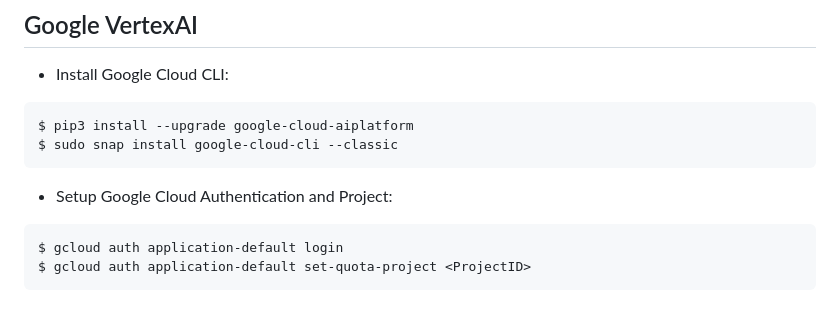
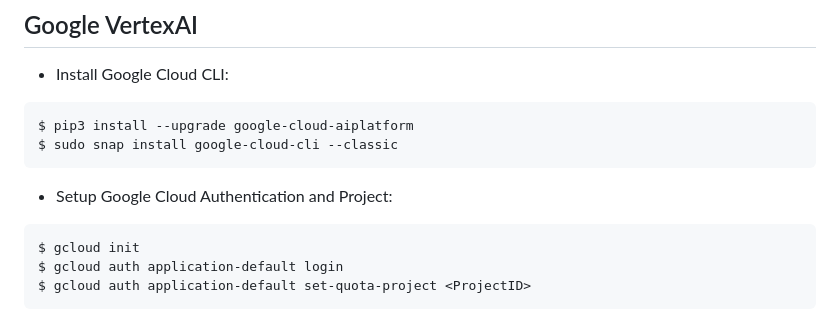
Before and after one commit to khteh/rag-agent, a Markdown page: README.md, the part around the change. Drawn GitHub-style.

Commit message:
Add instruction in README to init gclouc

````diff
--- a/README.md
+++ b/README.md
@@ -31,6 +31,7 @@ $ sudo snap install google-cloud-cli --classic
 - Setup Google Cloud Authentication and Project:
 
 ```
+$ gcloud init
 $ gcloud auth application-default login
 $ gcloud auth application-default set-quota-project <ProjectID>
 ```
````
